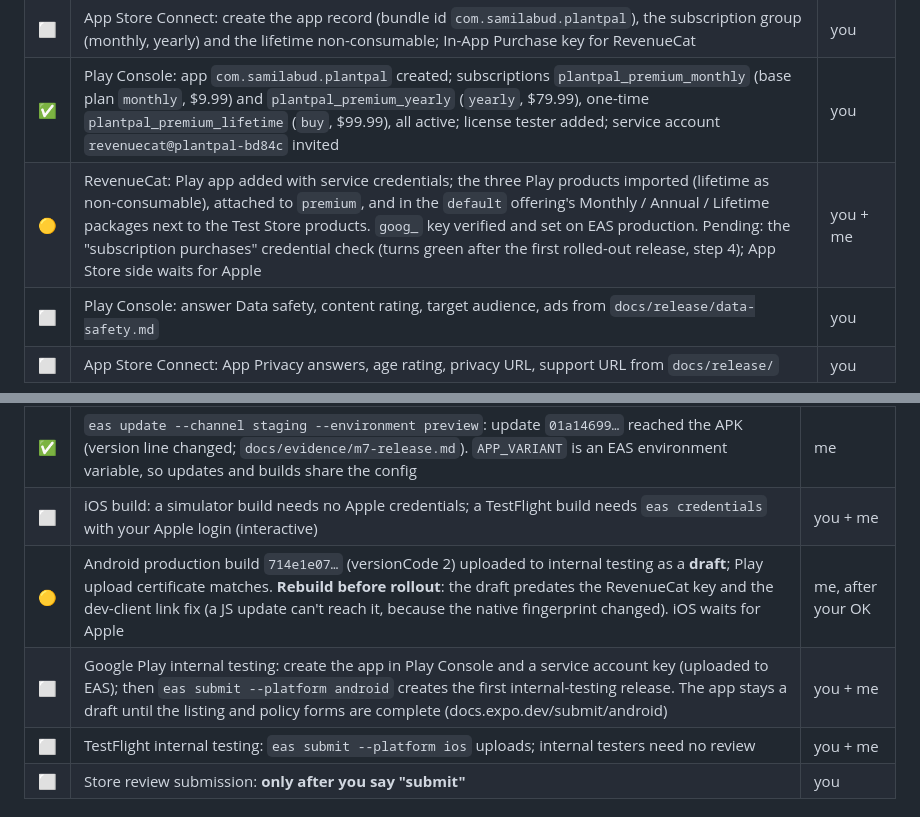
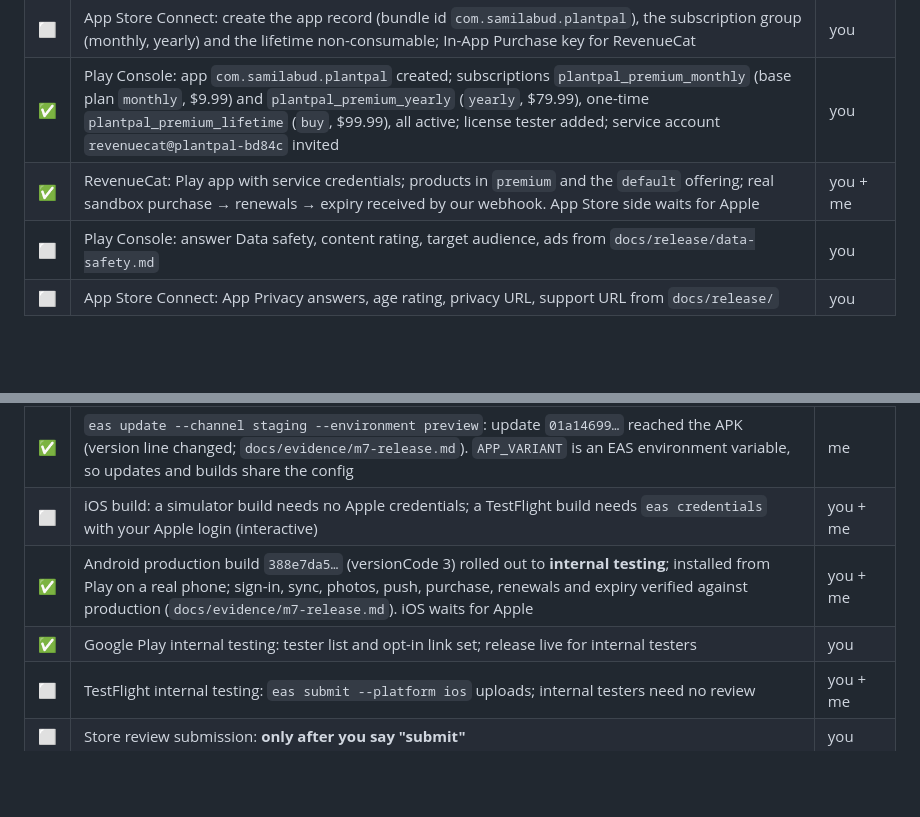
Before and after one commit to samilabud/PlantPal, a Markdown page: docs/release/RELEASE_CHECKLIST.md, 2 parts joined by grey strips. Rendered like a GitHub page; blank space fills up the shorter version.

```diff
--- a/docs/release/RELEASE_CHECKLIST.md
+++ b/docs/release/RELEASE_CHECKLIST.md
@@ -21,7 +21,7 @@ Status as of 2026-10-16. ✅ done and verified · 🟡 done in code, waiting on
 | ✅ | Google sign-in: Web client and 4 Android clients (dev, preview, Play signing, upload); ids set on Vercel and EAS; sign-in verified on the dev build. Consent screen still in Testing (publish before a public release) | you + me |
 | ⬜ | App Store Connect: create the app record (bundle id `com.samilabud.plantpal`), the subscription group (monthly, yearly) and the lifetime non-consumable; In-App Purchase key for RevenueCat | you |
 | ✅ | Play Console: app `com.samilabud.plantpal` created; subscriptions `plantpal_premium_monthly` (base plan `monthly`, $9.99) and `plantpal_premium_yearly` (`yearly`, $79.99), one-time `plantpal_premium_lifetime` (`buy`, $99.99), all active; license tester added; service account `revenuecat@plantpal-bd84c` invited | you |
-| 🟡 | RevenueCat: Play app added with service credentials; the three Play products imported (lifetime as non-consumable), attached to `premium`, and in the `default` offering's Monthly / Annual / Lifetime packages next to the Test Store products. `goog_` key verified and set on EAS production. Pending: the "subscription purchases" credential check (turns green after the first rolled-out release, step 4); App Store side waits for Apple | you + me |
+| ✅ | RevenueCat: Play app with service credentials; products in `premium` and the `default` offering; real sandbox purchase → renewals → expiry received by our webhook. App Store side waits for Apple | you + me |
 | ⬜ | Play Console: answer Data safety, content rating, target audience, ads from `docs/release/data-safety.md` | you |
 | ⬜ | App Store Connect: App Privacy answers, age rating, privacy URL, support URL from `docs/release/` | you |
 
@@ -34,8 +34,8 @@ Status as of 2026-10-16. ✅ done and verified · 🟡 done in code, waiting on
 | ✅ | `eas build --profile preview --platform android`: build `dd82c614…`, APK on the staging channel | me |
 | ✅ | `eas update --channel staging --environment preview`: update `01a14699…` reached the APK (version line changed; `docs/evidence/m7-release.md`). `APP_VARIANT` is an EAS environment variable, so updates and builds share the config | me |
 | ⬜ | iOS build: a simulator build needs no Apple credentials; a TestFlight build needs `eas credentials` with your Apple login (interactive) | you + me |
-| 🟡 | Android production build `714e1e07…` (versionCode 2) uploaded to internal testing as a **draft**; Play upload certificate matches. **Rebuild before rollout**: the draft predates the RevenueCat key and the dev-client link fix (a JS update can't reach it, because the native fingerprint changed). iOS waits for Apple | me, after your OK |
-| ⬜ | Google Play internal testing: create the app in Play Console and a service account key (uploaded to EAS); then `eas submit --platform android` creates the first internal-testing release. The app stays a draft until the listing and policy forms are complete (docs.expo.dev/submit/android) | you + me |
+| ✅ | Android production build `388e7da5…` (versionCode 3) rolled out to **internal testing**; installed from Play on a real phone; sign-in, sync, photos, push, purchase, renewals and expiry verified against production (`docs/evidence/m7-release.md`). iOS waits for Apple | you + me |
+| ✅ | Google Play internal testing: tester list and opt-in link set; release live for internal testers | you |
 | ⬜ | TestFlight internal testing: `eas submit --platform ios` uploads; internal testers need no review | you + me |
 | ⬜ | Store review submission: **only after you say "submit"** | you |
 
```
Also changed, not shown: docs/evidence/m7-release.md (+23 -2 lines).
